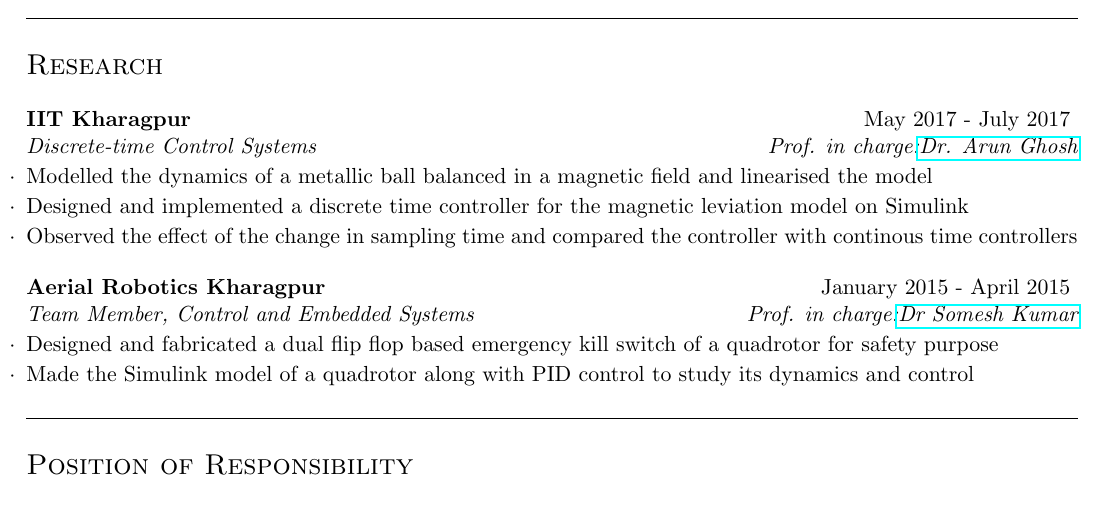
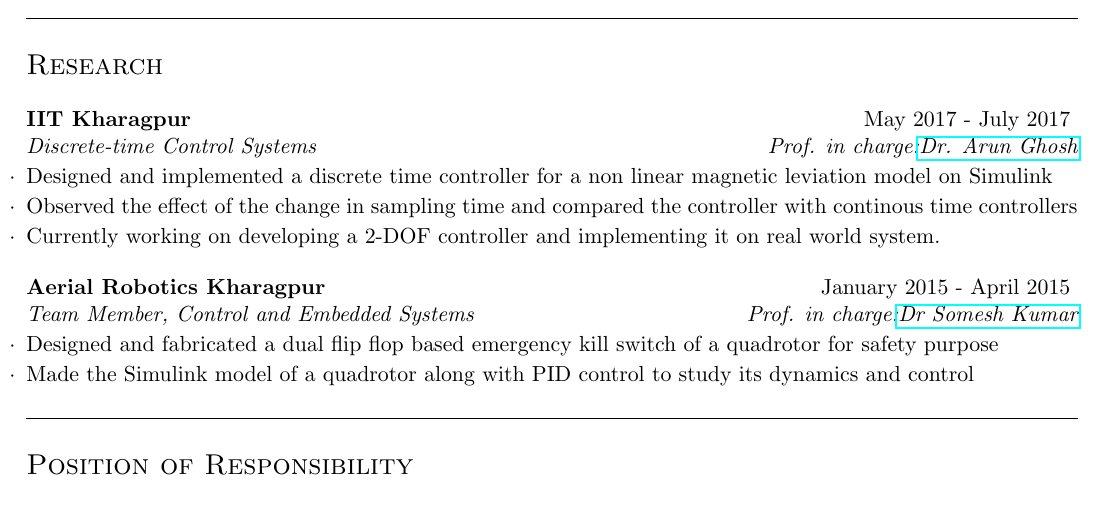
Before and after one commit to vivekmudgal/LaTeX, a LaTeX CV (Third year/cv_4.tex): part of page 1 of 2, cut so that both start at the same text. Compiled offline with pdfLaTeX.

Commit message:
Mitacs changes

```diff
--- a/Third year/cv_4.tex
+++ b/Third year/cv_4.tex
@@ -81,9 +81,9 @@
 \begin{rSection}{Research}
 
 \begin{rSubsection}{IIT Kharagpur}{May 2017 - July 2017}{Discrete-time Control Systems}{Prof. in charge:\href{http://www.iitkgp.ac.in/department/EE/faculty/ee-arun}{Dr. Arun Ghosh}}
-\item Modelled the dynamics of a metallic ball balanced in a magnetic field and linearised the model
-\item Designed and implemented a discrete time controller for the magnetic leviation model on Simulink
+\item Designed and implemented a discrete time controller for a non linear magnetic leviation model on Simulink
 \item Observed the effect of the change in sampling time and compared the controller with continous time controllers
+\item Currently working on developing a 2-DOF controller and implementing it on real world system.
 \end{rSubsection}
 
 
```
Also changed, not shown: Third year/cv_4.pdf, 2 other files.
